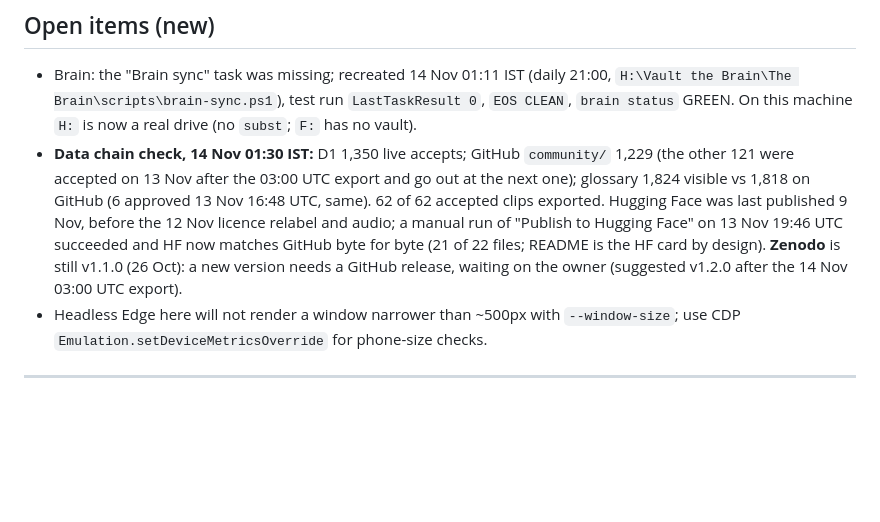
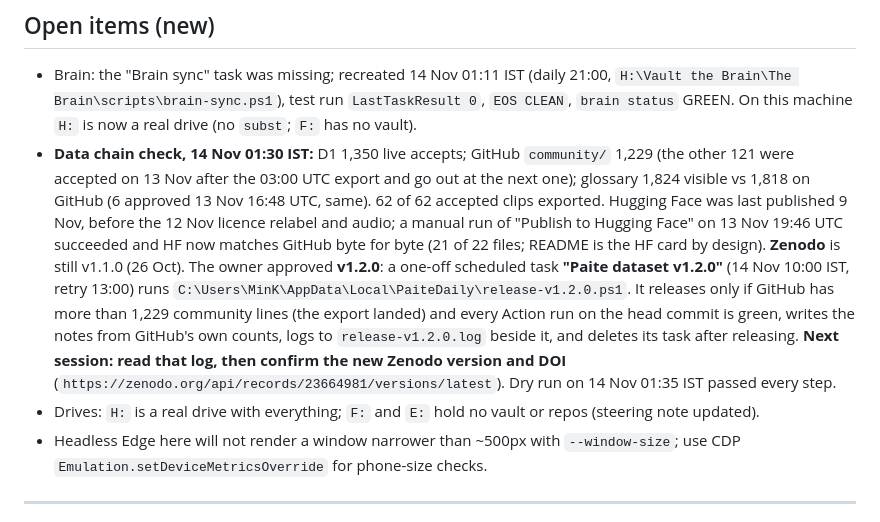
Before and after one commit to khooptong-sudo/paite-daily, a Markdown page: docs/HANDOFF.md, the part around the change. GitHub-like rendering; blank space fills up the shorter version.

Commit message:
Handoff: v1.2.0 release scheduled, drive note

```diff
--- a/docs/HANDOFF.md
+++ b/docs/HANDOFF.md
@@ -27,7 +27,8 @@ Start a new session with: **Read this top section, then do "First thing next ses
 
 ## Open items (new)
 - Brain: the "Brain sync" task was missing; recreated 14 Nov 01:11 IST (daily 21:00, `H:\Vault the Brain\The Brain\scripts\brain-sync.ps1`), test run `LastTaskResult 0`, `EOS CLEAN`, `brain status` GREEN. On this machine `H:` is now a real drive (no `subst`; `F:` has no vault).
-- **Data chain check, 14 Nov 01:30 IST:** D1 1,350 live accepts; GitHub `community/` 1,229 (the other 121 were accepted on 13 Nov after the 03:00 UTC export and go out at the next one); glossary 1,824 visible vs 1,818 on GitHub (6 approved 13 Nov 16:48 UTC, same). 62 of 62 accepted clips exported. Hugging Face was last published 9 Nov, before the 12 Nov licence relabel and audio; a manual run of "Publish to Hugging Face" on 13 Nov 19:46 UTC succeeded and HF now matches GitHub byte for byte (21 of 22 files; README is the HF card by design). **Zenodo** is still v1.1.0 (26 Oct): a new version needs a GitHub release, waiting on the owner (suggested v1.2.0 after the 14 Nov 03:00 UTC export).
+- **Data chain check, 14 Nov 01:30 IST:** D1 1,350 live accepts; GitHub `community/` 1,229 (the other 121 were accepted on 13 Nov after the 03:00 UTC export and go out at the next one); glossary 1,824 visible vs 1,818 on GitHub (6 approved 13 Nov 16:48 UTC, same). 62 of 62 accepted clips exported. Hugging Face was last published 9 Nov, before the 12 Nov licence relabel and audio; a manual run of "Publish to Hugging Face" on 13 Nov 19:46 UTC succeeded and HF now matches GitHub byte for byte (21 of 22 files; README is the HF card by design). **Zenodo** is still v1.1.0 (26 Oct). The owner approved **v1.2.0**: a one-off scheduled task **"Paite dataset v1.2.0"** (14 Nov 10:00 IST, retry 13:00) runs `C:\Users\MinK\AppData\Local\PaiteDaily\release-v1.2.0.ps1`. It releases only if GitHub has more than 1,229 community lines (the export landed) and every Action run on the head commit is green, writes the notes from GitHub's own counts, logs to `release-v1.2.0.log` beside it, and deletes its task after releasing. **Next session: read that log, then confirm the new Zenodo version and DOI** (`https://zenodo.org/api/records/23664981/versions/latest`). Dry run on 14 Nov 01:35 IST passed every step.
+- Drives: `H:` is a real drive with everything; `F:` and `E:` hold no vault or repos (steering note updated).
 - Headless Edge here will not render a window narrower than ~500px with `--window-size`; use CDP `Emulation.setDeviceMetricsOverride` for phone-size checks.
 
 ---
```
